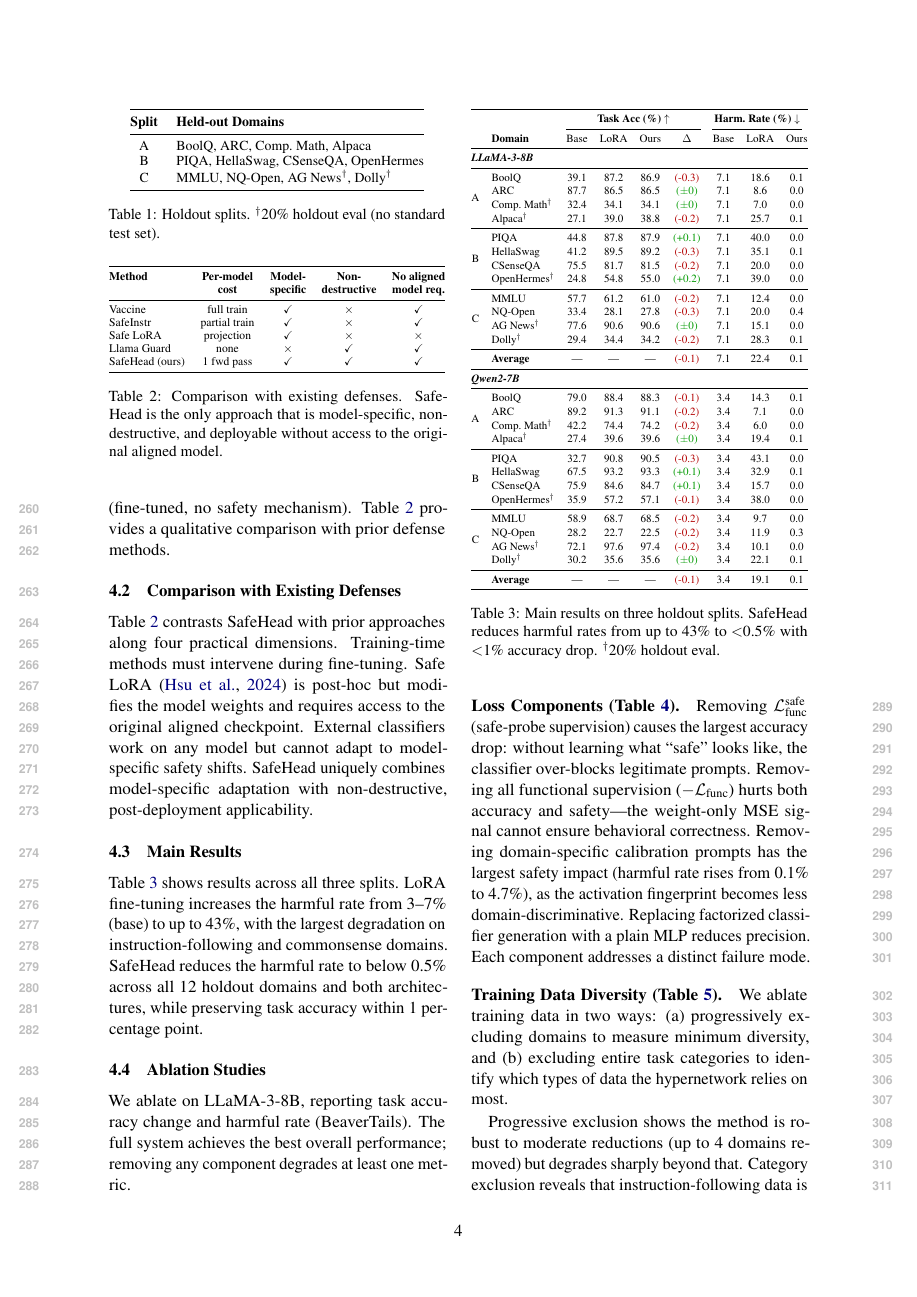
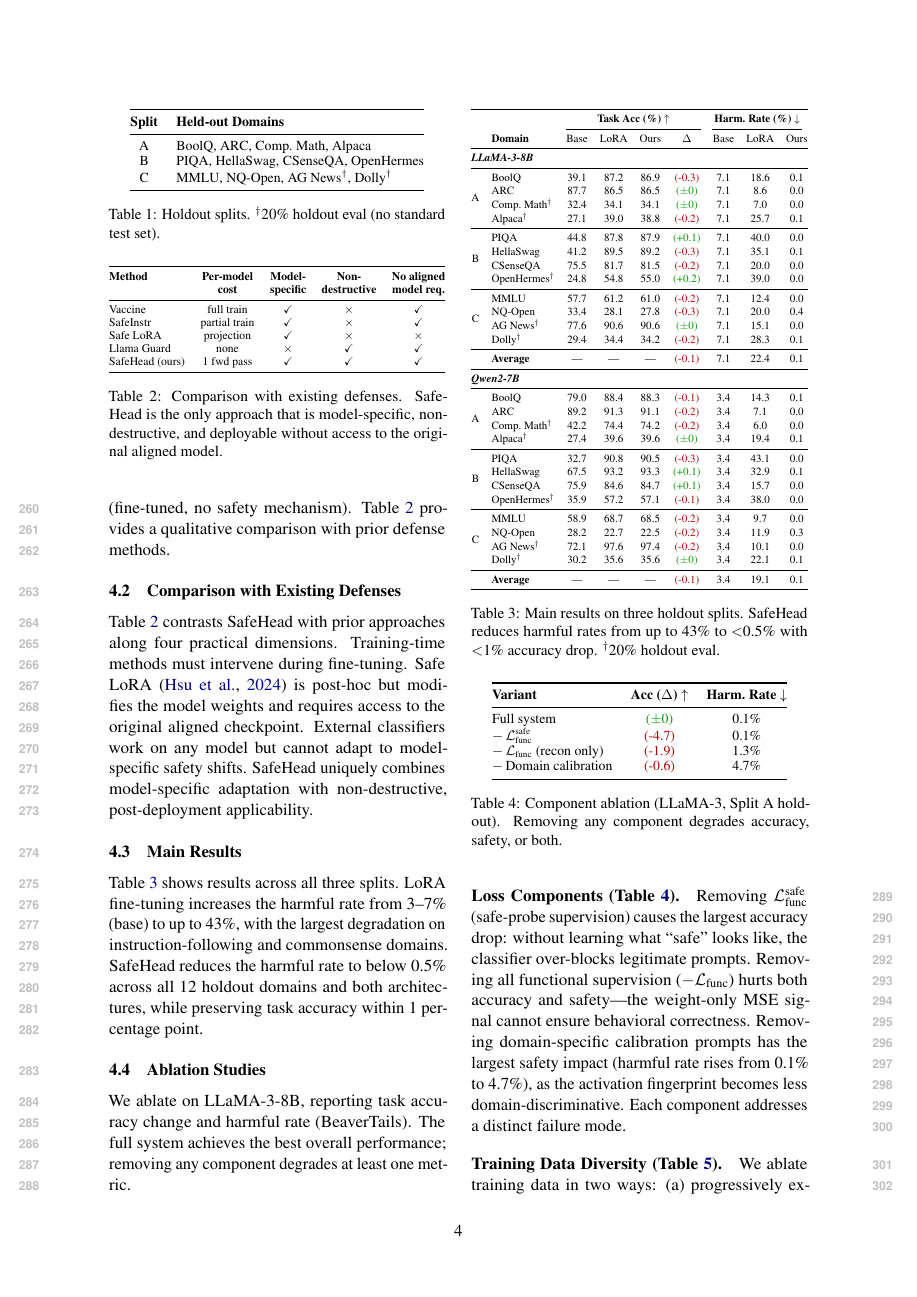
Before and after one commit to nokronim/Remedy-your-damaged-safety-alignment-at-only-inference-cost, a LaTeX paper (paper_draft_v1.tex): page 4 of 7. Compiled offline with pdfLaTeX.

Commit message:
Remove factorized classifier ablation row
Co-Authored-By: Claude Opus 4.6 (1M context) <noreply@anthropic.com>

```diff
--- a/paper_draft_v1.tex
+++ b/paper_draft_v1.tex
@@ -313,7 +313,7 @@ Table~\ref{tab:main_results} shows results across all three splits. LoRA fine-tu
 We ablate on LLaMA-3-8B, reporting task accuracy change and harmful rate (BeaverTails). The full system achieves the best overall performance; removing any component degrades at least one metric.
 
 \paragraph{Loss Components (Table~\ref{tab:ablation_loss}).}
-Removing $\mathcal{L}_\text{func}^\text{safe}$ (safe-probe supervision) causes the largest accuracy drop: without learning what ``safe'' looks like, the classifier over-blocks legitimate prompts. Removing all functional supervision ($-\mathcal{L}_\text{func}$) hurts both accuracy and safety---the weight-only MSE signal cannot ensure behavioral correctness. Removing domain-specific calibration prompts has the largest safety impact (harmful rate rises from 0.1\% to 4.7\%), as the activation fingerprint becomes less domain-discriminative. Replacing factorized classifier generation with a plain MLP reduces precision. Each component addresses a distinct failure mode.
+Removing $\mathcal{L}_\text{func}^\text{safe}$ (safe-probe supervision) causes the largest accuracy drop: without learning what ``safe'' looks like, the classifier over-blocks legitimate prompts. Removing all functional supervision ($-\mathcal{L}_\text{func}$) hurts both accuracy and safety---the weight-only MSE signal cannot ensure behavioral correctness. Removing domain-specific calibration prompts has the largest safety impact (harmful rate rises from 0.1\% to 4.7\%), as the activation fingerprint becomes less domain-discriminative. Each component addresses a distinct failure mode.
 
 \begin{table}[t]
 \centering
```
Also changed, not shown: paper_draft_v1.tex (1 more changed lines).
